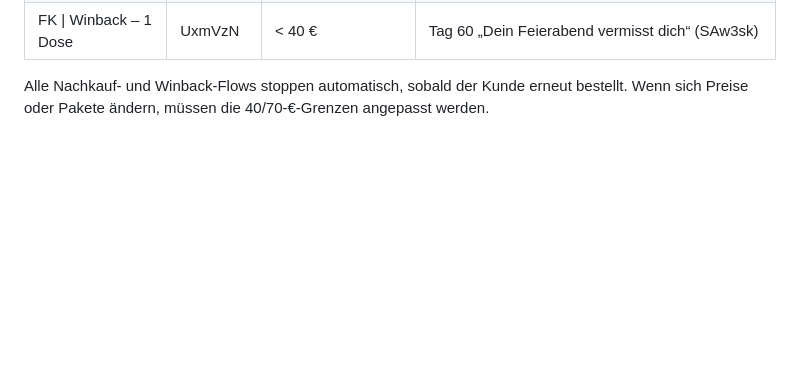
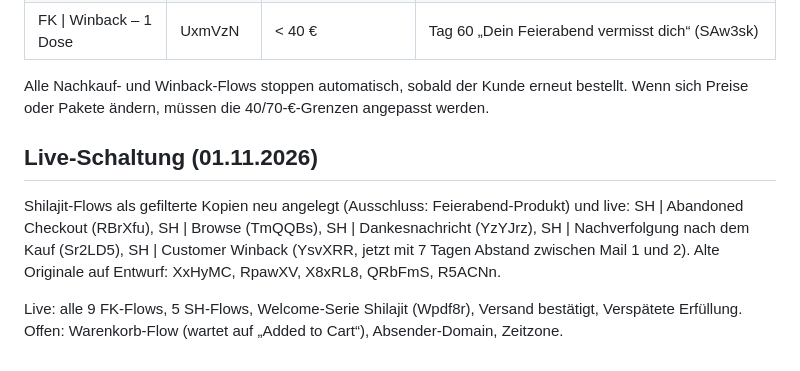
Before and after one commit to dominickipp1-ctrl/dominic, a Markdown page: email/feierabend/SETUP.md, the part around the change. Drawn GitHub-style; blank space fills up the shorter version.

Commit message:
Go live: FK flows, filtered Shilajit flow copies
Co-Authored-By: Claude Opus 5.5 <noreply@anthropic.com>
Claude-Session: https://claude.ai/code/session_018XA5fzSBdRwChHSfjxuVgB

```diff
--- a/email/feierabend/SETUP.md
+++ b/email/feierabend/SETUP.md
@@ -97,3 +97,13 @@ Alle hängen an „Placed Order“ mit Filter auf den Feierabend-Produkttitel. D
 
 Alle Nachkauf- und Winback-Flows stoppen automatisch, sobald der Kunde erneut bestellt.
 Wenn sich Preise oder Pakete ändern, müssen die 40/70-€-Grenzen angepasst werden.
+
+## Live-Schaltung (01.11.2026)
+
+Shilajit-Flows als gefilterte Kopien neu angelegt (Ausschluss: Feierabend-Produkt) und live:
+SH | Abandoned Checkout (RBrXfu), SH | Browse (TmQQBs), SH | Dankesnachricht (YzYJrz),
+SH | Nachverfolgung nach dem Kauf (Sr2LD5), SH | Customer Winback (YsvXRR, jetzt mit 7 Tagen Abstand zwischen Mail 1 und 2).
+Alte Originale auf Entwurf: XxHyMC, RpawXV, X8xRL8, QRbFmS, R5ACNn.
+
+Live: alle 9 FK-Flows, 5 SH-Flows, Welcome-Serie Shilajit (Wpdf8r), Versand bestätigt, Verspätete Erfüllung.
+Offen: Warenkorb-Flow (wartet auf „Added to Cart“), Absender-Domain, Zeitzone.
```
